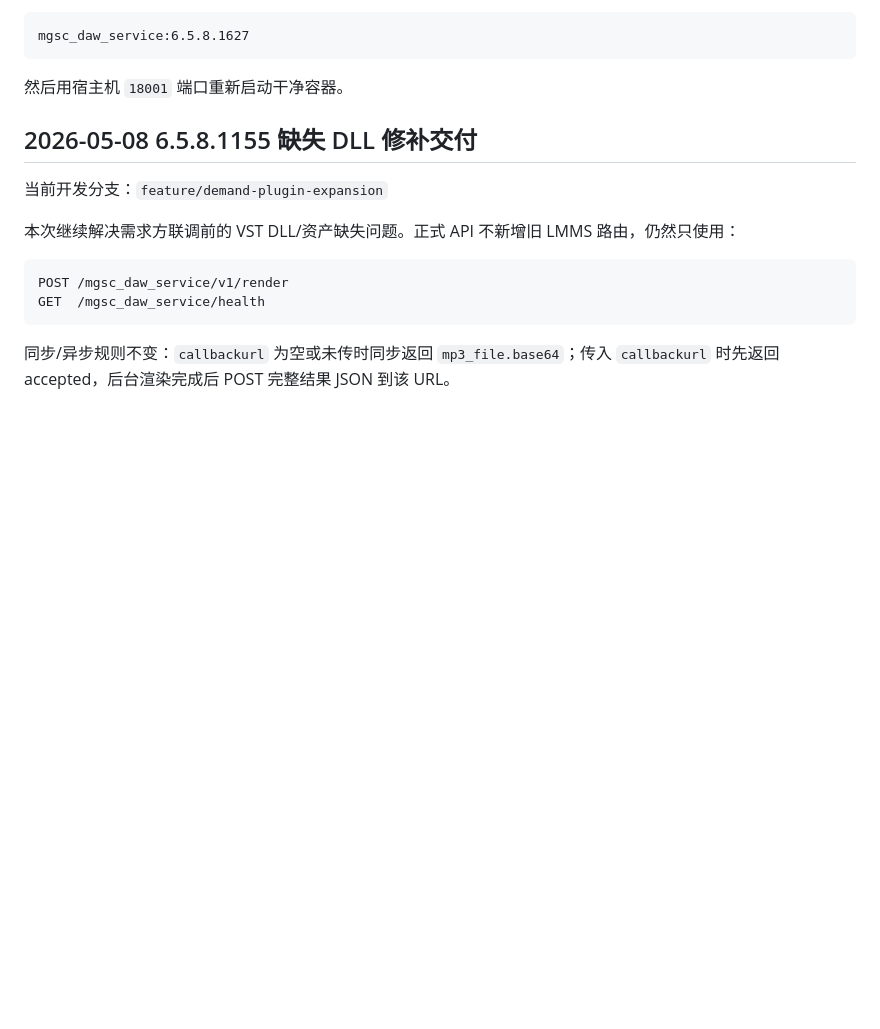
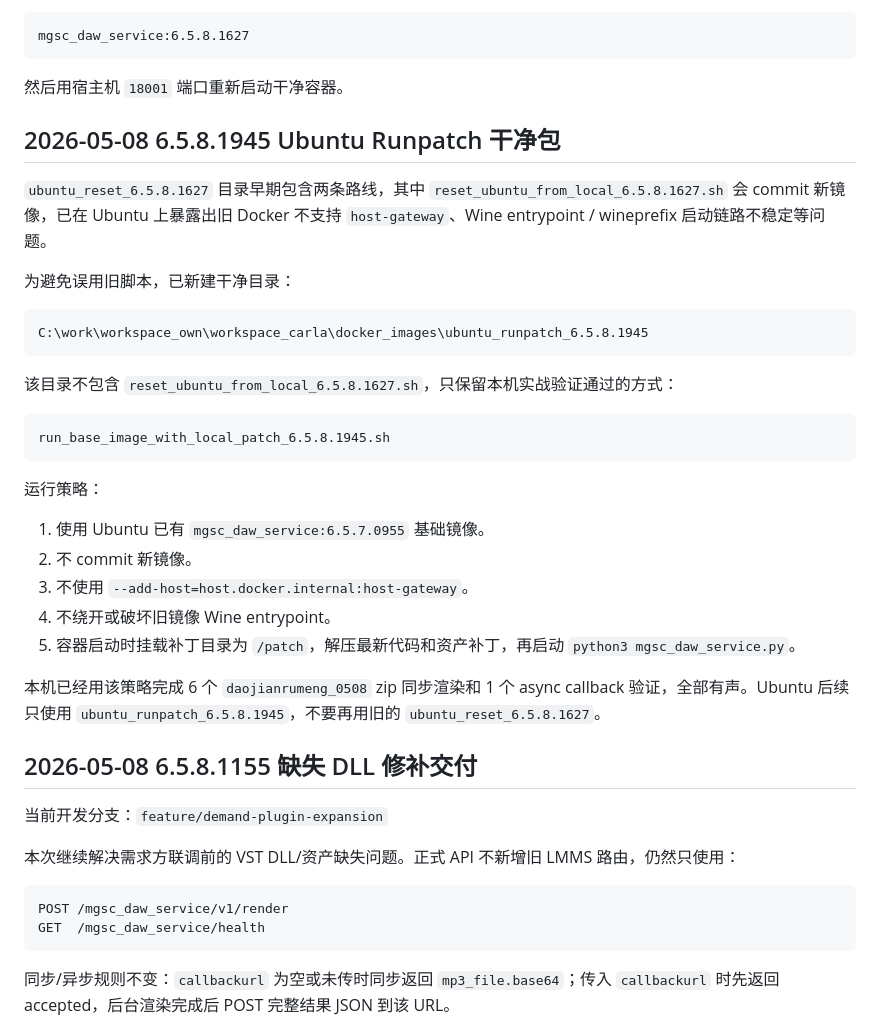
Before and after one commit to zhangkom/Carla_dev, a Markdown page: docs/CODEX_APP_HANDOFF_CN.md, the part around the change. Rendered like a GitHub page; blank space fills up the shorter version.

Commit message:
docs: record ubuntu runpatch package

````diff
--- a/docs/CODEX_APP_HANDOFF_CN.md
+++ b/docs/CODEX_APP_HANDOFF_CN.md
@@ -52,6 +52,32 @@ mgsc_daw_service:6.5.8.1627
 ```
 
 然后用宿主机 `18001` 端口重新启动干净容器。
+
+## 2026-05-08 6.5.8.1945 Ubuntu Runpatch 干净包
+
+`ubuntu_reset_6.5.8.1627` 目录早期包含两条路线，其中 `reset_ubuntu_from_local_6.5.8.1627.sh` 会 commit 新镜像，已在 Ubuntu 上暴露出旧 Docker 不支持 `host-gateway`、Wine entrypoint / wineprefix 启动链路不稳定等问题。
+
+为避免误用旧脚本，已新建干净目录：
+
+```text
+C:\work\workspace_own\workspace_carla\docker_images\ubuntu_runpatch_6.5.8.1945
+```
+
+该目录不包含 `reset_ubuntu_from_local_6.5.8.1627.sh`，只保留本机实战验证通过的方式：
+
+```text
+run_base_image_with_local_patch_6.5.8.1945.sh
+```
+
+运行策略：
+
+1. 使用 Ubuntu 已有 `mgsc_daw_service:6.5.7.0955` 基础镜像。
+2. 不 commit 新镜像。
+3. 不使用 `--add-host=host.docker.internal:host-gateway`。
+4. 不绕开或破坏旧镜像 Wine entrypoint。
+5. 容器启动时挂载补丁目录为 `/patch`，解压最新代码和资产补丁，再启动 `python3 mgsc_daw_service.py`。
+
+本机已经用该策略完成 6 个 `daojianrumeng_0508` zip 同步渲染和 1 个 async callback 验证，全部有声。Ubuntu 后续只使用 `ubuntu_runpatch_6.5.8.1945`，不要再用旧的 `ubuntu_reset_6.5.8.1627`。
 
 ## 2026-05-08 6.5.8.1155 缺失 DLL 修补交付
 
````
